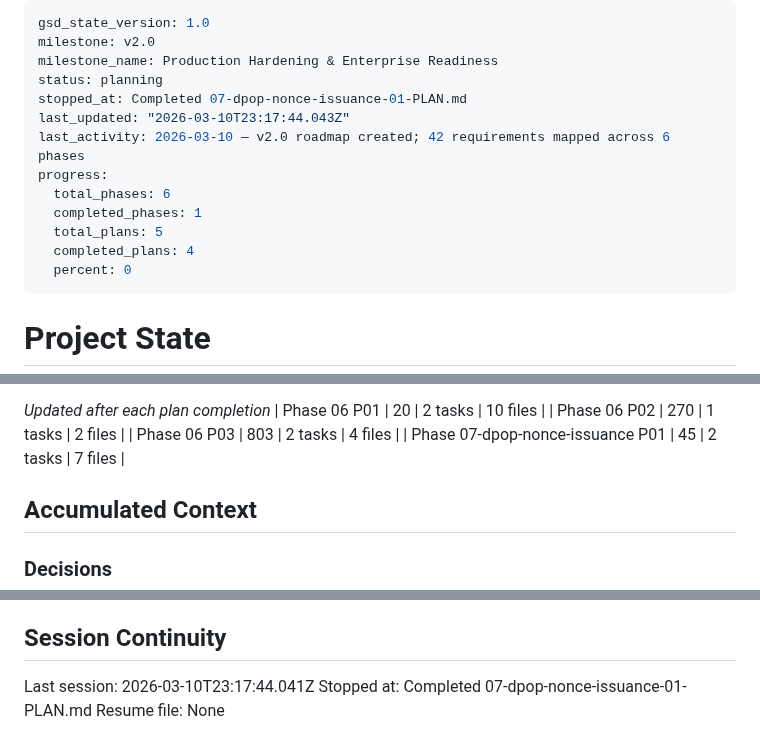
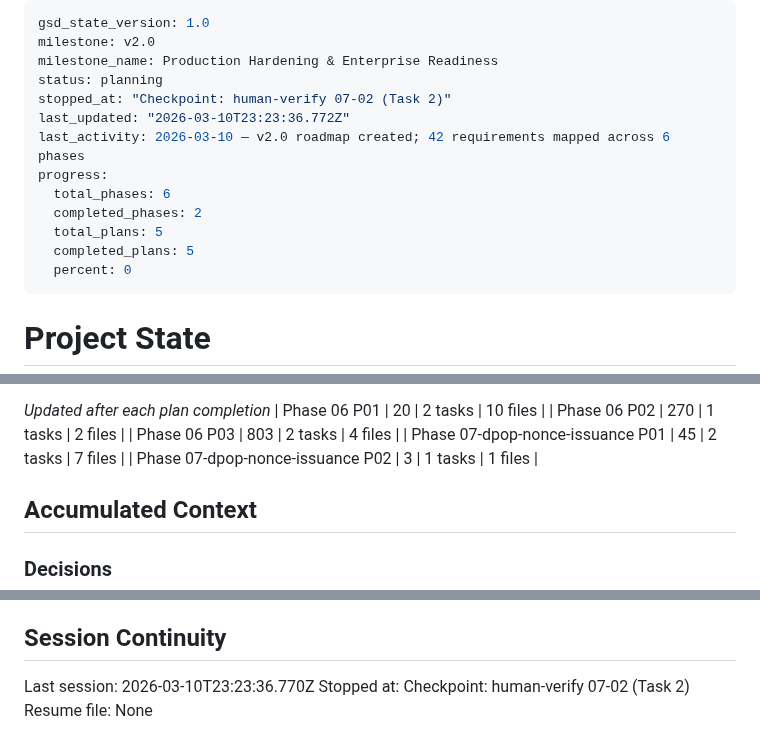
Before and after one commit to prodnull/unix-oidc, a Markdown page: .planning/STATE.md, 3 parts joined by grey strips. GitHub-like rendering.

Commit message:
docs(07-02): complete PAM DPoP nonce issuance wire-up plan
- Create 07-02-SUMMARY.md: two-round PAM conversation, decisions, self-check
- Update STATE.md: metrics, decision, session checkpoint
- Update ROADMAP.md: phase 7 plan progress (2/2 plans with summaries)

Co-Authored-By: Claude Sonnet 4.6 <noreply@anthropic.com>

```diff
--- a/.planning/STATE.md
+++ b/.planning/STATE.md
@@ -3,14 +3,14 @@ gsd_state_version: 1.0
 milestone: v2.0
 milestone_name: Production Hardening & Enterprise Readiness
 status: planning
-stopped_at: Completed 07-dpop-nonce-issuance-01-PLAN.md
-last_updated: "2026-03-10T23:17:44.043Z"
+stopped_at: "Checkpoint: human-verify 07-02 (Task 2)"
+last_updated: "2026-03-10T23:23:36.772Z"
 last_activity: 2026-03-10 — v2.0 roadmap created; 42 requirements mapped across 6 phases
 progress:
   total_phases: 6
-  completed_phases: 1
+  completed_phases: 2
   total_plans: 5
-  completed_plans: 4
+  completed_plans: 5
   percent: 0
 ---
 
@@ -54,6 +54,7 @@ Progress: [░░░░░░░░░░] 0%
 | Phase 06 P02 | 270 | 1 tasks | 2 files |
 | Phase 06 P03 | 803 | 2 tasks | 4 files |
 | Phase 07-dpop-nonce-issuance P01 | 45 | 2 tasks | 7 files |
+| Phase 07-dpop-nonce-issuance P02 | 3 | 1 tasks | 1 files |
 
 ## Accumulated Context
 
@@ -88,6 +90,6 @@ Recent decisions affecting current work:
 
 ## Session Continuity
 
-Last session: 2026-03-10T23:17:44.041Z
-Stopped at: Completed 07-dpop-nonce-issuance-01-PLAN.md
+Last session: 2026-03-10T23:23:36.770Z
+Stopped at: Checkpoint: human-verify 07-02 (Task 2)
 Resume file: None
```
Also changed, not shown: other parts of .planning/STATE.md (+1 -0 lines), .planning/ROADMAP.md (+3 -3 lines), 1 other file.
